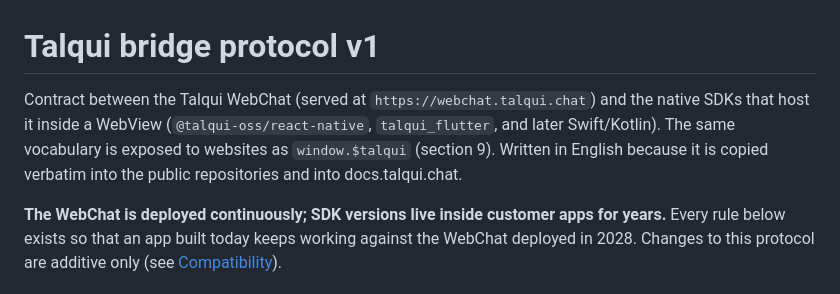
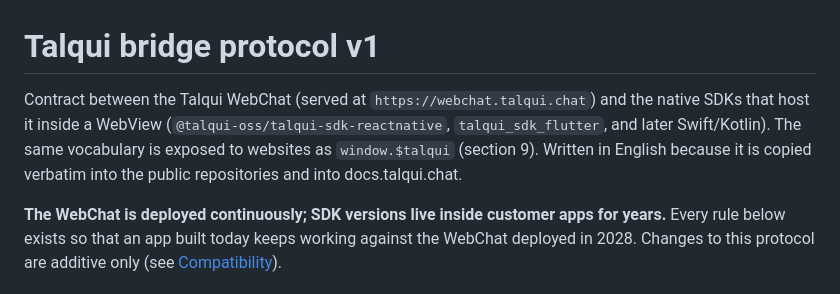
Before and after one commit to talqui-oss/talqui-sdk-reactnative, a Markdown page: docs/BRIDGE_PROTOCOL.md, the part around the change. GitHub-like rendering.

```diff
--- a/docs/BRIDGE_PROTOCOL.md
+++ b/docs/BRIDGE_PROTOCOL.md
@@ -1,7 +1,7 @@
 
 # Talqui bridge protocol v1
 
-Contract between the Talqui WebChat (served at `https://webchat.talqui.chat`) and the native SDKs that host it inside a WebView (`@talqui-oss/react-native`, `talqui_flutter`, and later Swift/Kotlin). The same vocabulary is exposed to websites as `window.$talqui` (section 9). Written in English because it is copied verbatim into the public repositories and into docs.talqui.chat.
+Contract between the Talqui WebChat (served at `https://webchat.talqui.chat`) and the native SDKs that host it inside a WebView (`@talqui-oss/talqui-sdk-reactnative`, `talqui_sdk_flutter`, and later Swift/Kotlin). The same vocabulary is exposed to websites as `window.$talqui` (section 9). Written in English because it is copied verbatim into the public repositories and into docs.talqui.chat.
 
 **The WebChat is deployed continuously; SDK versions live inside customer apps for years.** Every rule below exists so that an app built today keeps working against the WebChat deployed in 2028. Changes to this protocol are additive only (see [Compatibility](#7-compatibility)).
 
```
Also changed, not shown: AGENTS.md (+1 -1 lines), README.md (+7 -7 lines), .github/assets/cover.png, 4 other files.
